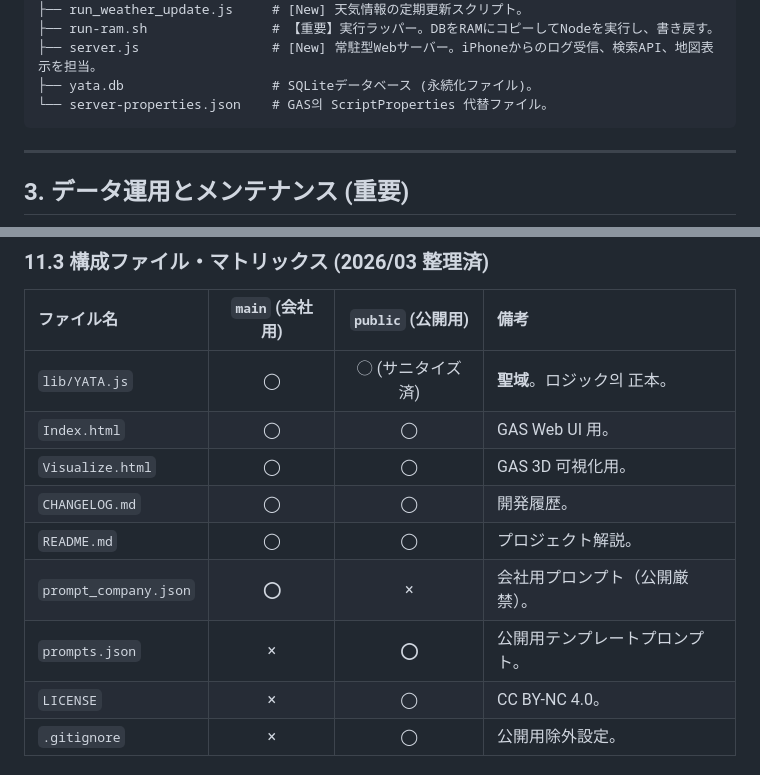
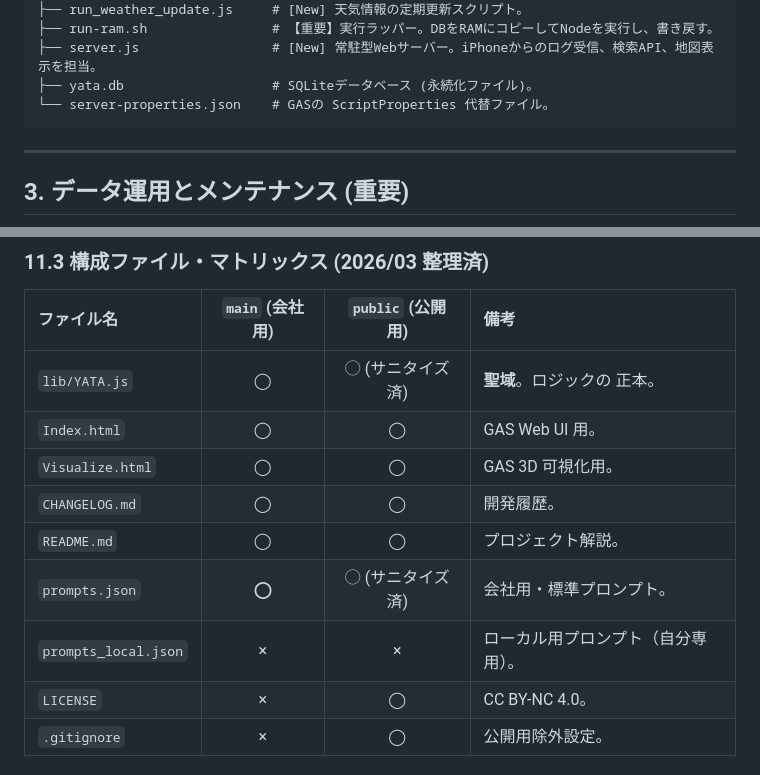
Before and after one commit to Boncoli/YATA-GAS, a Markdown page: PROJECT_GUIDE.md, 2 parts joined by grey strips. GitHub-like rendering.

Commit message:
PROJECT_GUIDE.md 内の誤字(ハングル)修正および構成マトリックスの最終調整

````diff
--- a/PROJECT_GUIDE.md
+++ b/PROJECT_GUIDE.md
@@ -56,7 +56,7 @@ AIエージェントや開発者は、作業を開始する前に**必ずこの
 ├── run-ram.sh                # 【重要】実行ラッパー。DBをRAMにコピーしてNodeを実行し、書き戻す。
 ├── server.js                 # [New] 常駐型Webサーバー。iPhoneからのログ受信、検索API、地図表示を担当。
 ├── yata.db                   # SQLiteデータベース (永続化ファイル)。
-└── server-properties.json    # GAS의 ScriptProperties 代替ファイル。
+└── server-properties.json    # GASの ScriptProperties 代替ファイル。
 ```
 
 ---
@@ -524,13 +524,13 @@ bash run-ram.sh --no-sync do-health-check.js
 ### 11.3 構成ファイル・マトリックス (2026/03 整理済)
 | ファイル名 | `main` (会社用) | `public` (公開用) | 備考 |
 | :--- | :---: | :---: | :--- |
-| `lib/YATA.js` | ◯ | ◯ (サニタイズ済) | **聖域**。ロジック의 正本。 |
+| `lib/YATA.js` | ◯ | ◯ (サニタイズ済) | **聖域**。ロジックの 正本。 |
 | `Index.html` | ◯ | ◯ | GAS Web UI 用。 |
 | `Visualize.html` | ◯ | ◯ | GAS 3D 可視化用。 |
 | `CHANGELOG.md` | ◯ | ◯ | 開発履歴。 |
 | `README.md` | ◯ | ◯ | プロジェクト解説。 |
-| `prompt_company.json` | **◯** | × | 会社用プロンプト（公開厳禁）。 |
-| `prompts.json` | × | **◯** | 公開用テンプレートプロンプト。 |
+| `prompts.json` | **◯** | ◯ (サニタイズ済) | 会社用・標準プロンプト。 |
+| `prompts_local.json` | × | × | ローカル用プロンプト（自分専用）。 |
 | `LICENSE` | × | ◯ | CC BY-NC 4.0。 |
 | `.gitignore` | × | ◯ | 公開用除外設定。 |
 
````
